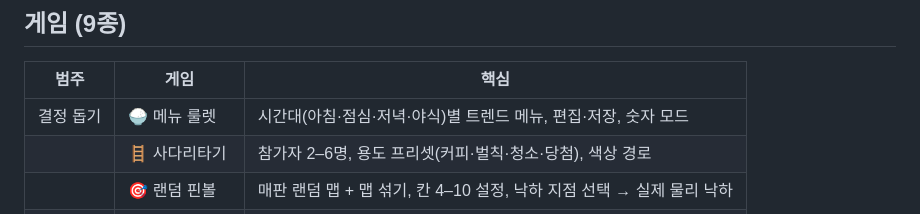
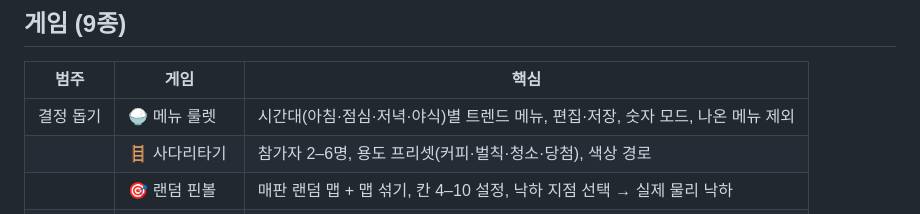
Before and after one commit to ff-1204/dori, a Markdown page: README.md, the part around the change. Drawn GitHub-style.

Commit message:
chore: v0.5.0 릴리스 — CHANGELOG 정리·README 정합

```diff
--- a/README.md
+++ b/README.md
@@ -14,7 +14,7 @@
 
 | 범주 | 게임 | 핵심 |
 |------|------|------|
-| 결정 돕기 | 🍚 메뉴 룰렛 | 시간대(아침·점심·저녁·야식)별 트렌드 메뉴, 편집·저장, 숫자 모드 |
+| 결정 돕기 | 🍚 메뉴 룰렛 | 시간대(아침·점심·저녁·야식)별 트렌드 메뉴, 편집·저장, 숫자 모드, 나온 메뉴 제외 |
 | | 🪜 사다리타기 | 참가자 2–6명, 용도 프리셋(커피·벌칙·청소·당첨), 색상 경로 |
 | | 🎯 랜덤 핀볼 | 매판 랜덤 맵 + 맵 섞기, 칸 4–10 설정, 낙하 지점 선택 → 실제 물리 낙하 |
 | 랜덤 뽑기 | 🎁 뽑기 상자 | 비복원 추첨 — 뽑힌 항목은 제외, 남은 풀이 항상 보임 |
```
Also changed, not shown: CHANGELOG.md (+30 -0 lines).
